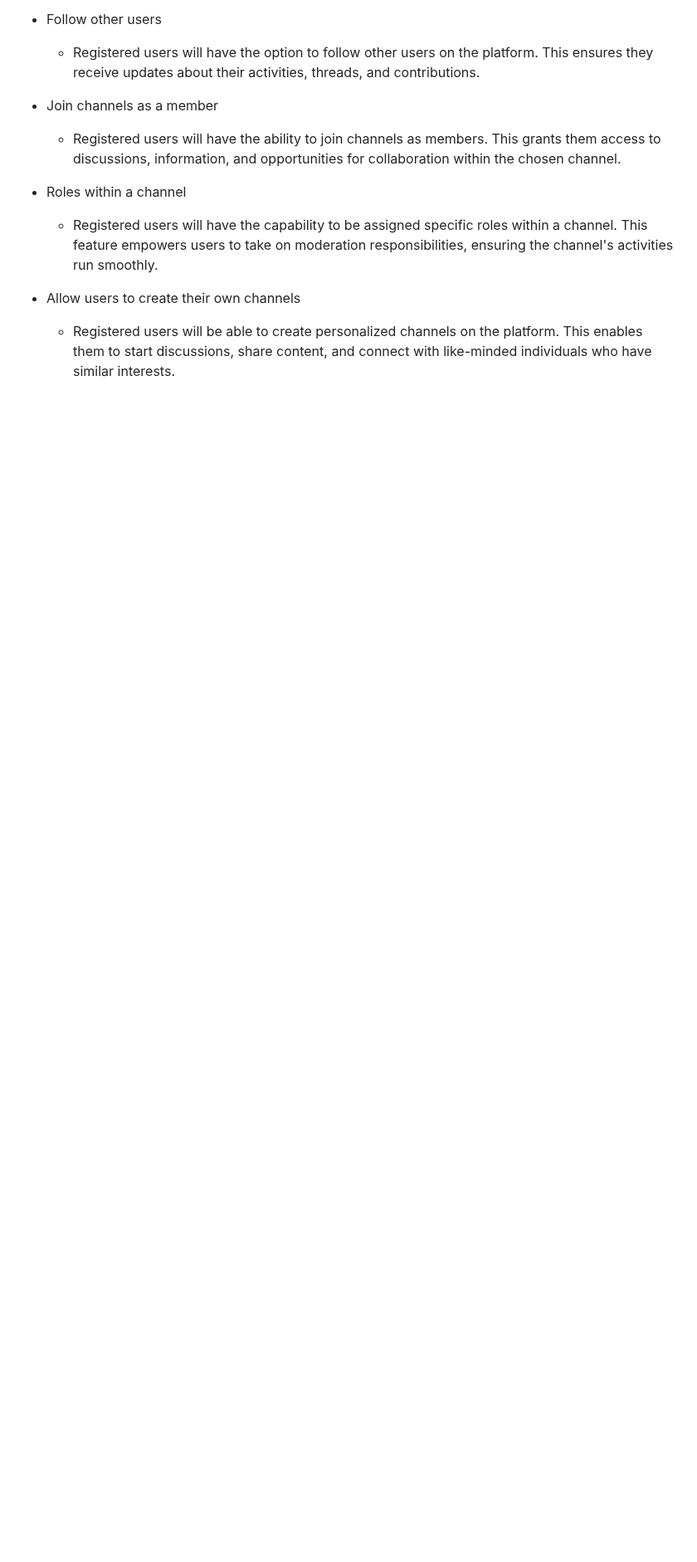
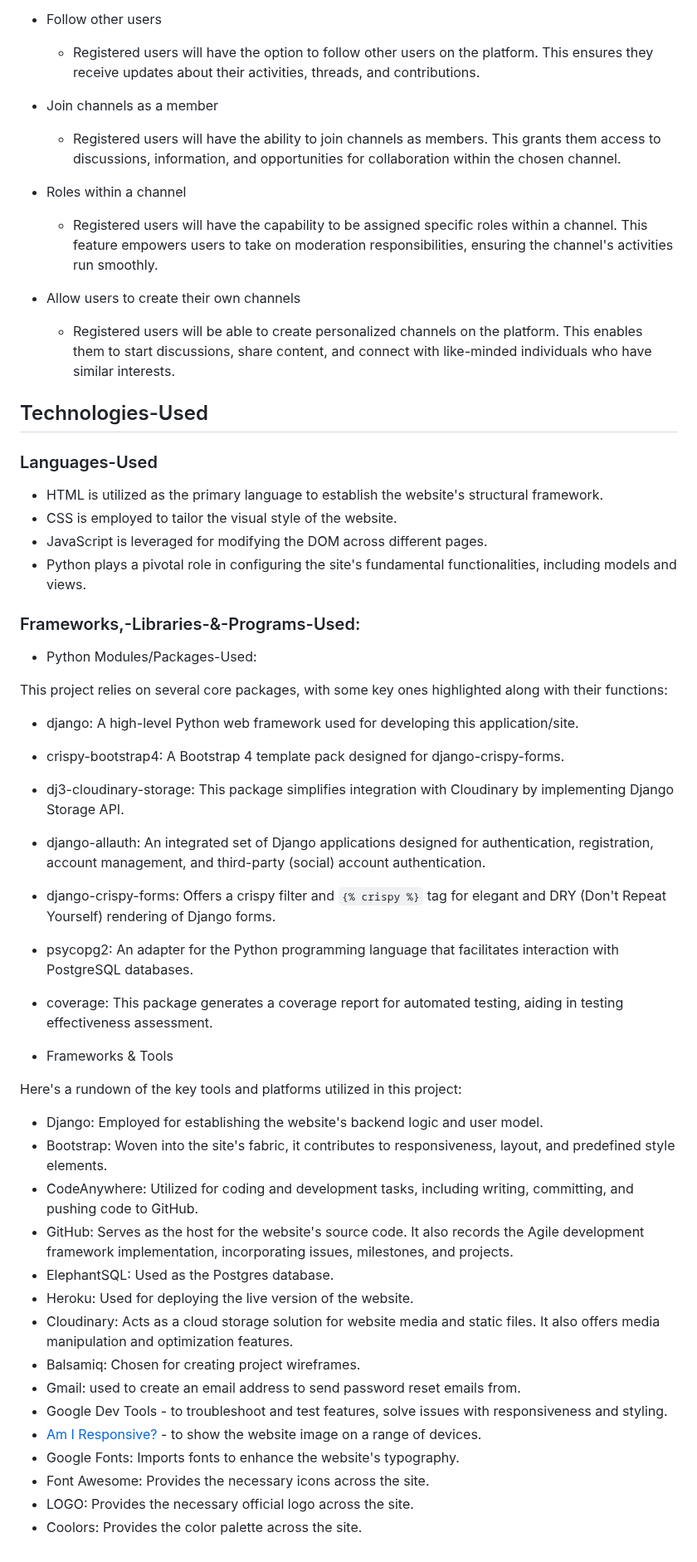
Before and after one commit to Camelia03/portofolio-project-4, a Markdown page: README.md, the part around one of its changes. Shown at 83% size. Drawn GitHub-style; blank space fills up the shorter version.

Commit message:
Add technologies section to readme
Technologies-Used
Languages-Used
Frameworks, Libraries and Programs-Used

```diff
--- a/README.md
+++ b/README.md
@@ -501,3 +505,47 @@ I've used [Balsamiq](https://balsamiq.com/wireframes) to design my site wirefram
 
 - Allow users to create their own channels
     - Registered users will be able to create personalized channels on the platform. This enables them to start discussions, share content, and connect with like-minded individuals who have similar interests.
+
+
+
+## Technologies-Used
+
+### Languages-Used
+
+ - HTML is utilized as the primary language to establish the website's structural framework.
+ - CSS is employed to tailor the visual style of the website.
+ - JavaScript is leveraged for modifying the DOM across different pages.
+ - Python plays a pivotal role in configuring the site's fundamental functionalities, including models and views.
+
+### Frameworks,-Libraries-&-Programs-Used:
+- Python Modules/Packages-Used:
+
+This project relies on several core packages, with some key ones highlighted along with their functions:
+
+ - django: A high-level Python web framework used for developing this application/site.
+ - crispy-bootstrap4: A Bootstrap 4 template pack designed for django-crispy-forms.
+ - dj3-cloudinary-storage: This package simplifies integration with Cloudinary by implementing Django Storage API.
+ - django-allauth: An integrated set of Django applications designed for authentication, registration, account management, and third-party (social) account authentication.
+ - django-crispy-forms: Offers a crispy filter and `{% crispy %}` tag for elegant and DRY (Don't Repeat Yourself) rendering of Django forms.
+ - psycopg2: An adapter for the Python programming language that facilitates interaction with PostgreSQL databases.
+ - coverage: This package generates a coverage report for automated testing, aiding in testing effectiveness assessment.
+
+- Frameworks & Tools
+
+Here's a rundown of the key tools and platforms utilized in this project:
+
+ - Django: Employed for establishing the website's backend logic and user model.
+ - Bootstrap: Woven into the site's fabric, it contributes to responsiveness, layout, and predefined style elements.
+ - CodeAnywhere: Utilized for coding and development tasks, including writing, committing, and pushing code to GitHub.
+ - GitHub: Serves as the host for the website's source code. It also records the Agile development framework implementation, incorporating issues, milestones, and projects.
+ - ElephantSQL: Used as the Postgres database.
+ - Heroku: Used for deploying the live version of the website.
+ - Cloudinary: Acts as a cloud storage solution for website media and static files. It also offers media manipulation and optimization features.
+ - Balsamiq: Chosen for creating project wireframes.
+ - Gmail: used to create an email address to send password reset emails from.
+ - Google Dev Tools - to troubleshoot and test features, solve issues with responsiveness and styling.
+ - [Am I Responsive?](http://ami.responsivedesign.is/) - to show the website image on a range of devices.
+ - Google Fonts: Imports fonts to enhance the website's typography.
+ - Font Awesome: Provides the necessary icons across the site.
+ - LOGO: Provides the necessary official logo across the site.
+ - Coolors: Provides the color palette across the site.
```
Also changed, not shown: other parts of README.md (+4 -0 lines).
